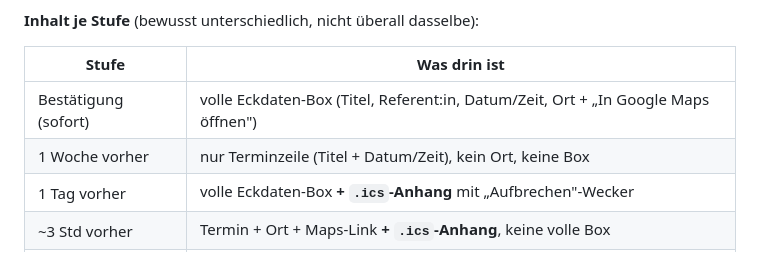
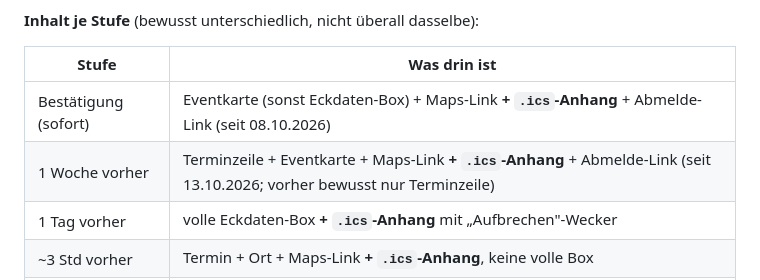
Before and after one commit to annsalich96/newbuild-kollektiv-website, a Markdown page: google-apps-script/README.md, the part around the change. GitHub-like rendering.

Commit message:
README: Mailinhalte Bestaetigung + 1-Woche auf aktuellen Stand
Co-Authored-By: Claude Opus 5.5 <noreply@anthropic.com>

```diff
--- a/google-apps-script/README.md
+++ b/google-apps-script/README.md
@@ -81,8 +81,8 @@ Die Status-Spalten legt das Skript in jeder Event-Tabelle bei Bedarf selbst an.
 
 | Stufe | Was drin ist |
 | --- | --- |
-| Bestätigung (sofort) | volle Eckdaten-Box (Titel, Referent:in, Datum/Zeit, Ort + „In Google Maps öffnen") |
-| 1 Woche vorher | nur Terminzeile (Titel + Datum/Zeit), kein Ort, keine Box |
+| Bestätigung (sofort) | Eventkarte (sonst Eckdaten-Box) + Maps-Link **+ `.ics`-Anhang** + Abmelde-Link (seit 08.10.2026) |
+| 1 Woche vorher | Terminzeile + Eventkarte + Maps-Link **+ `.ics`-Anhang** + Abmelde-Link (seit 13.10.2026; vorher bewusst nur Terminzeile) |
 | 1 Tag vorher | volle Eckdaten-Box **+ `.ics`-Anhang** mit „Aufbrechen"-Wecker |
 | ~3 Std vorher | Termin + Ort + Maps-Link **+ `.ics`-Anhang**, keine volle Box |
 | 1 Tag danach | nur Danke + Feedback-Hinweis |
```
